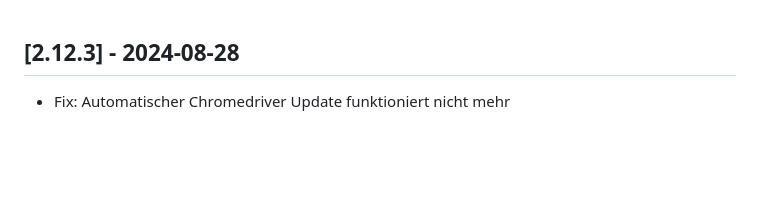
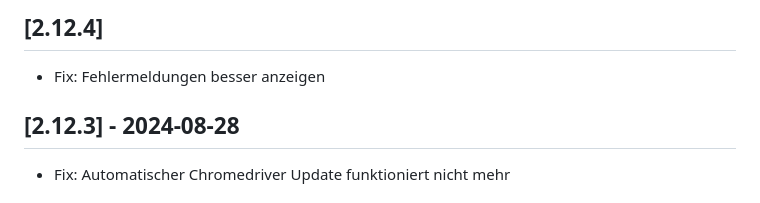
Before and after one commit to tobka777/zedd2, a Markdown page: CHANGELOG.md, the part around the change. Drawn GitHub-style; blank space fills up the shorter version.

```diff
--- a/CHANGELOG.md
+++ b/CHANGELOG.md
@@ -1,3 +1,7 @@
+## [2.12.4]
+
+- Fix: Fehlermeldungen besser anzeigen
+
 ## [2.12.3] - 2024-08-28
 
 - Fix: Automatischer Chromedriver Update funktioniert nicht mehr
```
